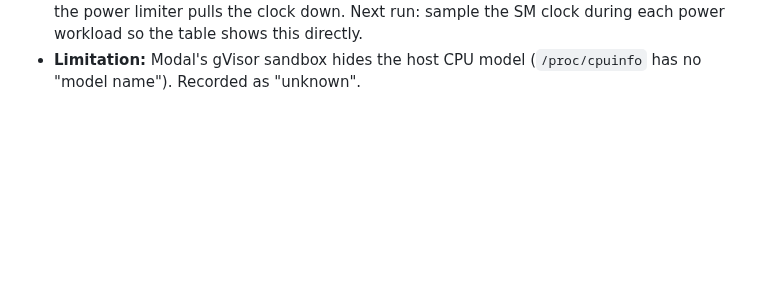
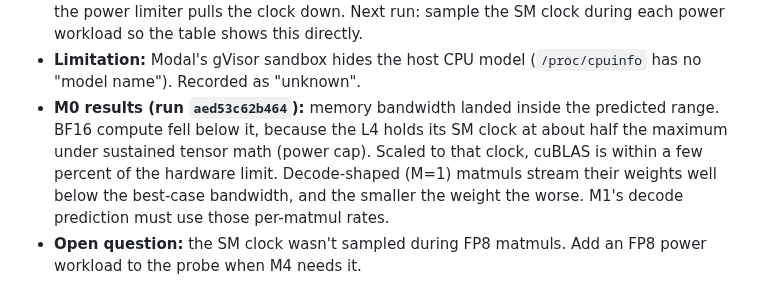
Before and after one commit to ish-codes-magic/bytes-per-token, a Markdown page: JOURNAL.md, the part around the change. GitHub-like rendering; blank space fills up the shorter version.

Commit message:
Log M0 results and the open FP8 clock question

```diff
--- a/JOURNAL.md
+++ b/JOURNAL.md
@@ -53,3 +53,10 @@ A dated, append-only log of decisions, dead ends and surprises. Dead ends stay h
   table shows this directly.
 - **Limitation:** Modal's gVisor sandbox hides the host CPU model (`/proc/cpuinfo` has no "model name"). Recorded as
   "unknown".
+- **M0 results (run `aed53c62b464`):** memory bandwidth landed inside the predicted range. BF16 compute fell below
+  it, because the L4 holds its SM clock at about half the maximum under sustained tensor math (power cap). Scaled to
+  that clock, cuBLAS is within a few percent of the hardware limit. Decode-shaped (M=1) matmuls stream their weights
+  well below the best-case bandwidth, and the smaller the weight the worse. M1's decode prediction must use those
+  per-matmul rates.
+- **Open question:** the SM clock wasn't sampled during FP8 matmuls. Add an FP8 power workload to the probe when
+  M4 needs it.
```
